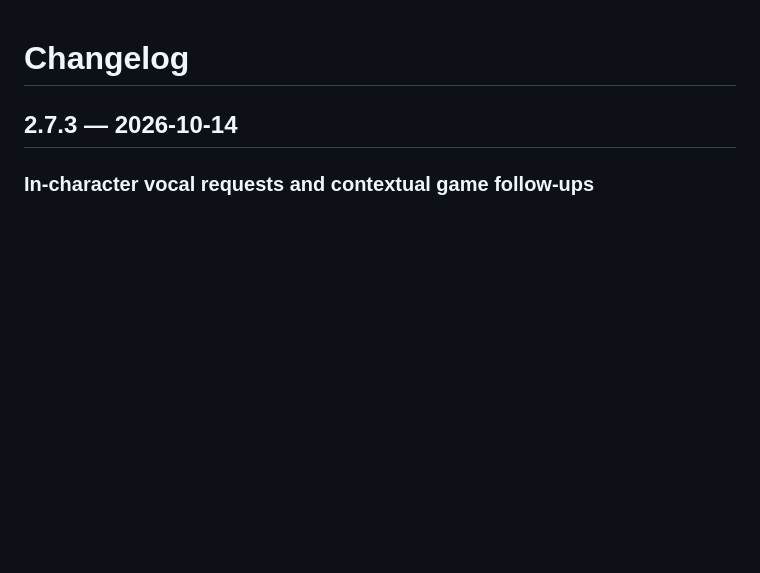
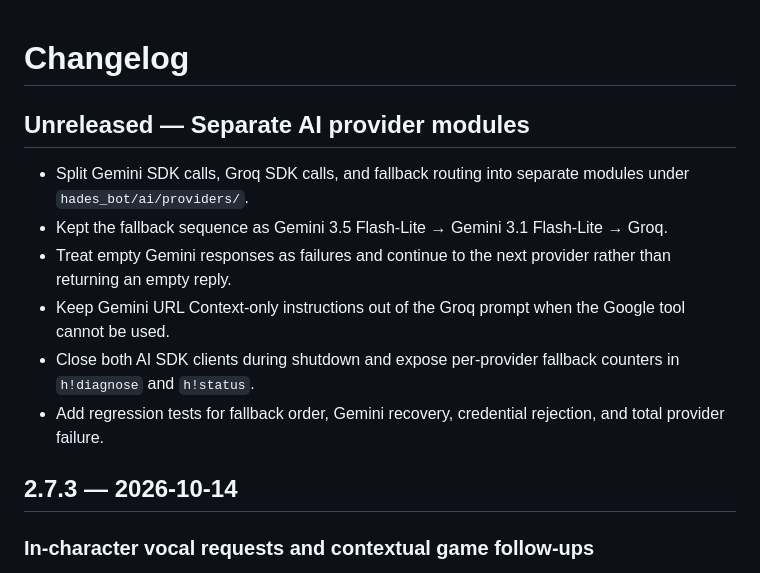
Before and after one commit to QWERTY-SAN/Hades-Discord-Bot, a Markdown page: CHANGELOG.md, the part around the change. Rendered like a GitHub page; blank space fills up the shorter version.

Commit message:
Record separated provider architecture in changelog

```diff
--- a/CHANGELOG.md
+++ b/CHANGELOG.md
@@ -1,4 +1,14 @@
 # Changelog
+
+## Unreleased — Separate AI provider modules
+
+- Split Gemini SDK calls, Groq SDK calls, and fallback routing into separate modules under `hades_bot/ai/providers/`.
+- Kept the fallback sequence as Gemini 3.5 Flash-Lite → Gemini 3.1 Flash-Lite → Groq.
+- Treat empty Gemini responses as failures and continue to the next provider rather than returning an empty reply.
+- Keep Gemini URL Context-only instructions out of the Groq prompt when the Google tool cannot be used.
+- Close both AI SDK clients during shutdown and expose per-provider fallback counters in `h!diagnose` and `h!status`.
+- Add regression tests for fallback order, Gemini recovery, credential rejection, and total provider failure.
+
 
 ## 2.7.3 — 2026-10-14
 
```
